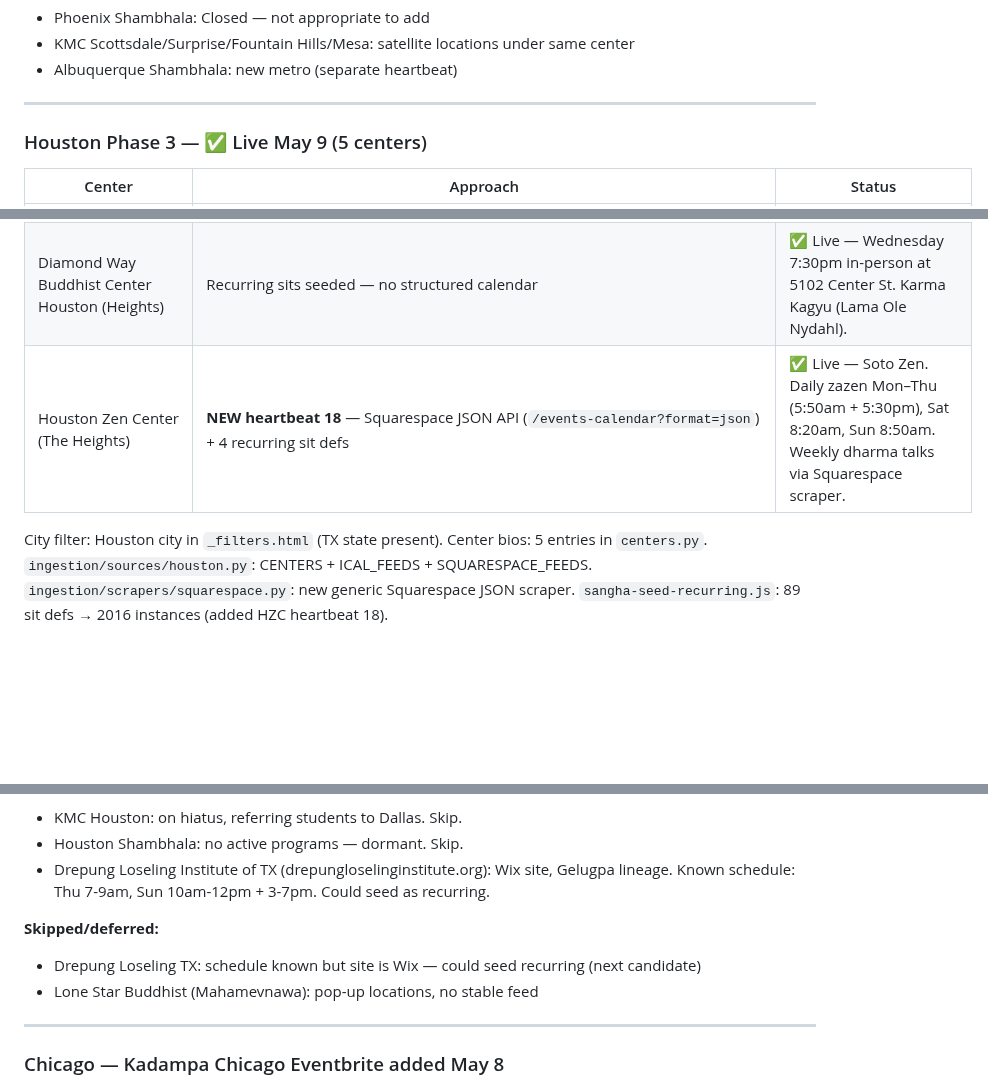
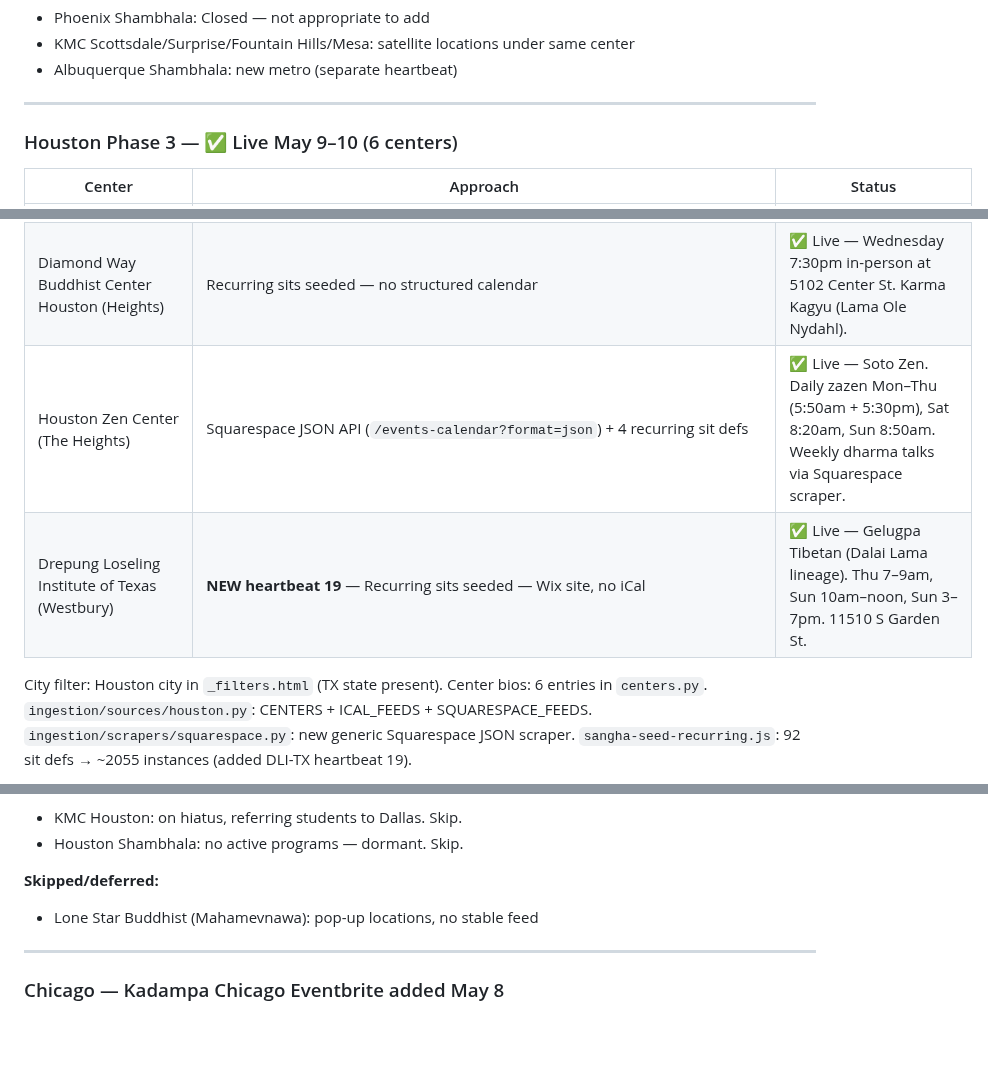
Before and after one commit to austinweisgrau/sanghacalendar, a Markdown page: ROADMAP.md, 3 parts joined by grey strips. Drawn GitHub-style; blank space fills up the shorter version.

Commit message:
Update ROADMAP for heartbeat 19 (Drepung Loseling TX added)
Co-Authored-By: Claude Sonnet 4.6 <noreply@anthropic.com>

```diff
--- a/ROADMAP.md
+++ b/ROADMAP.md
@@ -363,7 +363,7 @@ Center bio added to centers.py. `ingestion/sources/phoenix.py` created.
 
 ---
 
-### Houston Phase 3 — ✅ Live May 9 (5 centers)
+### Houston Phase 3 — ✅ Live May 9–10 (6 centers)
 
 | Center | Approach | Status |
 |--------|----------|--------|
@@ -371,11 +371,12 @@ Center bio added to centers.py. `ingestion/sources/phoenix.py` created.
 | Dawn Mountain Center for Tibetan Buddhism (Galleria) | Google Calendar public ICS (`dawnmountain.org_98i9a9njars99imv86omhfmebs@group.calendar.google.com`) | ✅ Live — Ecumenical Tibetan (Dzogchen, Ngondro). Free Sunday guided meditations, Teaching Tuesdays, weekend retreats. |
 | Insight Meditation Houston (Museum District) | Recurring sits seeded — WordPress site, no iCal endpoint | ✅ Live — Monday 7–8:30pm hybrid at Covenant Church, 4949 Caroline St. Vipassana/Theravada. |
 | Diamond Way Buddhist Center Houston (Heights) | Recurring sits seeded — no structured calendar | ✅ Live — Wednesday 7:30pm in-person at 5102 Center St. Karma Kagyu (Lama Ole Nydahl). |
-| Houston Zen Center (The Heights) | **NEW heartbeat 18** — Squarespace JSON API (`/events-calendar?format=json`) + 4 recurring sit defs | ✅ Live — Soto Zen. Daily zazen Mon–Thu (5:50am + 5:30pm), Sat 8:20am, Sun 8:50am. Weekly dharma talks via Squarespace scraper. |
+| Houston Zen Center (The Heights) | Squarespace JSON API (`/events-calendar?format=json`) + 4 recurring sit defs | ✅ Live — Soto Zen. Daily zazen Mon–Thu (5:50am + 5:30pm), Sat 8:20am, Sun 8:50am. Weekly dharma talks via Squarespace scraper. |
+| Drepung Loseling Institute of Texas (Westbury) | **NEW heartbeat 19** — Recurring sits seeded — Wix site, no iCal | ✅ Live — Gelugpa Tibetan (Dalai Lama lineage). Thu 7–9am, Sun 10am–noon, Sun 3–7pm. 11510 S Garden St. |
 
 City filter: Houston city in `_filters.html` (TX state present).
-Center bios: 5 entries in `centers.py`.
+Center bios: 6 entries in `centers.py`.
 `ingestion/sources/houston.py`: CENTERS + ICAL_FEEDS + SQUARESPACE_FEEDS.
 `ingestion/scrapers/squarespace.py`: new generic Squarespace JSON scraper.
-`sangha-seed-recurring.js`: 89 sit defs → 2016 instances (added HZC heartbeat 18).
+`sangha-seed-recurring.js`: 92 sit defs → ~2055 instances (added DLI-TX heartbeat 19).
 
@@ -383,9 +384,7 @@ Center bios: 5 entries in `centers.py`.
 - KMC Houston: on hiatus, referring students to Dallas. Skip.
 - Houston Shambhala: no active programs — dormant. Skip.
-- Drepung Loseling Institute of TX (drepungloselinginstitute.org): Wix site, Gelugpa lineage. Known schedule: Thu 7-9am, Sun 10am-12pm + 3-7pm. Could seed as recurring.
 
 **Skipped/deferred:**
-- Drepung Loseling TX: schedule known but site is Wix — could seed recurring (next candidate)
 - Lone Star Buddhist (Mahamevnawa): pop-up locations, no stable feed
 
 ---
```
Also changed, not shown: other parts of ROADMAP.md (+2 -2 lines).
